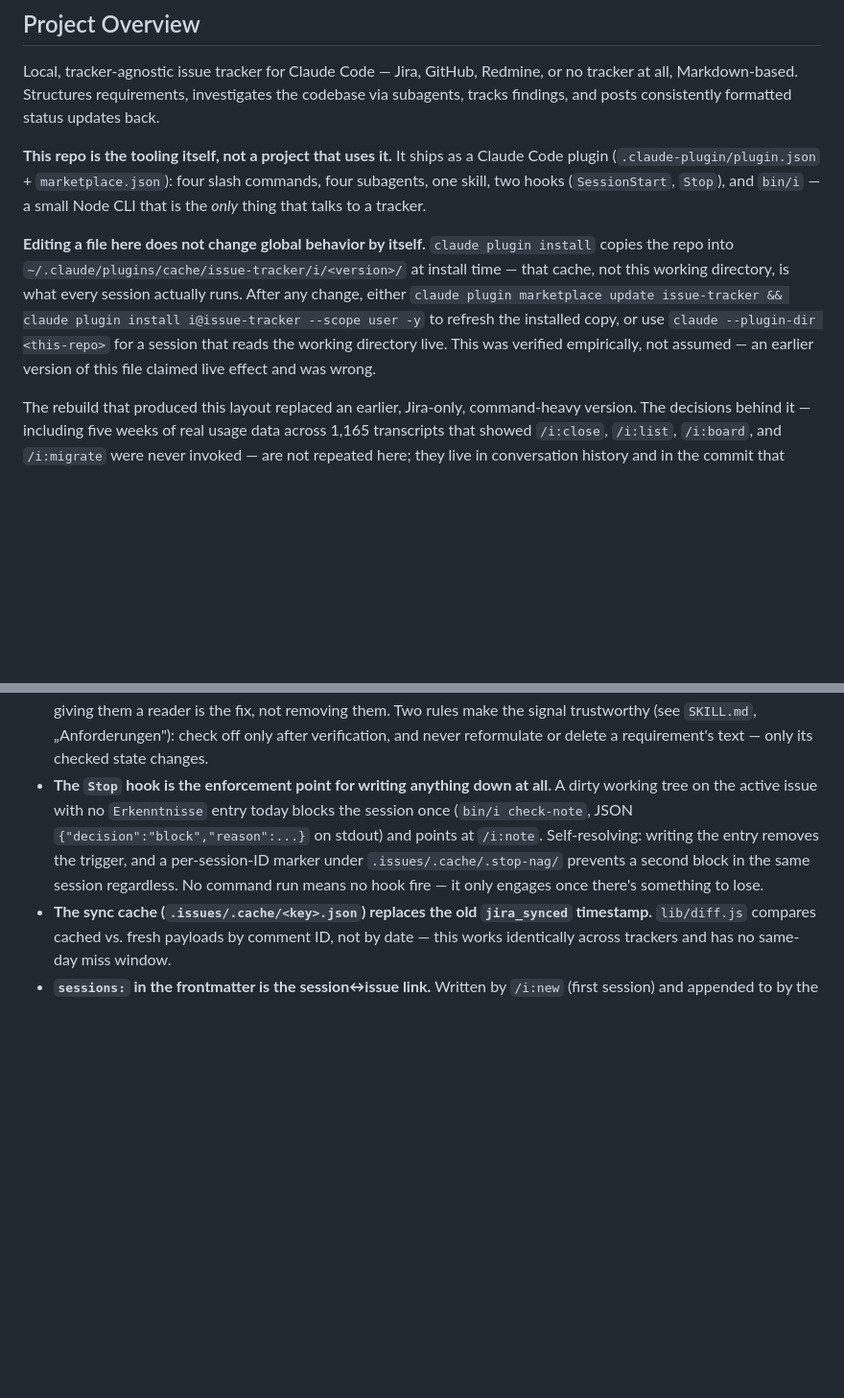
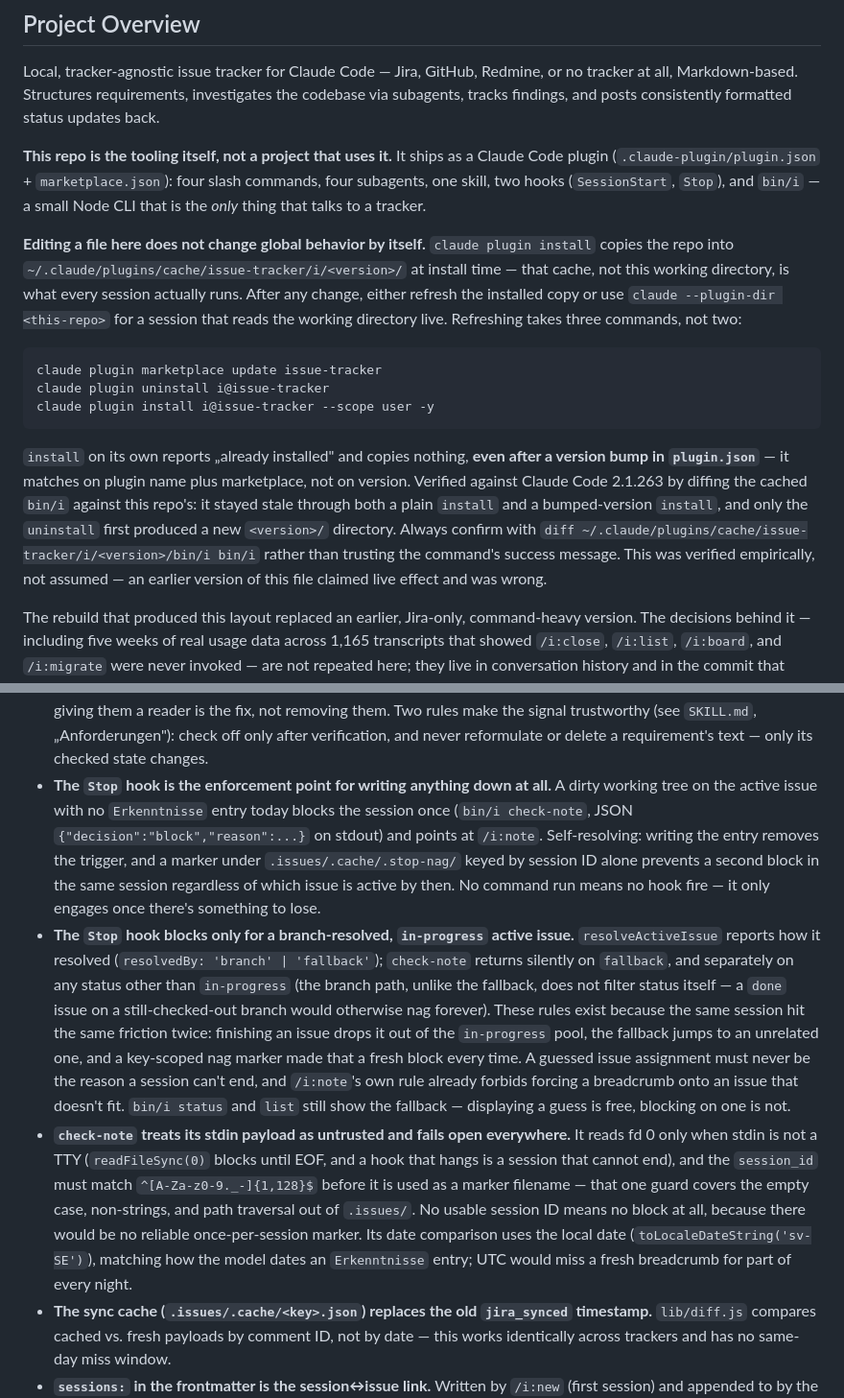
Before and after one commit to konradmichalik/claude-issue-tracker, a Markdown page: CLAUDE.md, 2 parts joined by grey strips. Shown at 96% size. Drawn GitHub-style; blank space fills up the shorter version.

Commit message:
docs: document the Stop hook guards and the verified plugin refresh procedure

````diff
--- a/CLAUDE.md
+++ b/CLAUDE.md
@@ -8,7 +8,15 @@ Local, tracker-agnostic issue tracker for Claude Code — Jira, GitHub, Redmine,
 
 **This repo is the tooling itself, not a project that uses it.** It ships as a Claude Code plugin (`.claude-plugin/plugin.json` + `marketplace.json`): four slash commands, four subagents, one skill, two hooks (`SessionStart`, `Stop`), and `bin/i` — a small Node CLI that is the *only* thing that talks to a tracker.
 
-**Editing a file here does not change global behavior by itself.** `claude plugin install` copies the repo into `~/.claude/plugins/cache/issue-tracker/i/<version>/` at install time — that cache, not this working directory, is what every session actually runs. After any change, either `claude plugin marketplace update issue-tracker && claude plugin install i@issue-tracker --scope user -y` to refresh the installed copy, or use `claude --plugin-dir <this-repo>` for a session that reads the working directory live. This was verified empirically, not assumed — an earlier version of this file claimed live effect and was wrong.
+**Editing a file here does not change global behavior by itself.** `claude plugin install` copies the repo into `~/.claude/plugins/cache/issue-tracker/i/<version>/` at install time — that cache, not this working directory, is what every session actually runs. After any change, either refresh the installed copy or use `claude --plugin-dir <this-repo>` for a session that reads the working directory live. Refreshing takes three commands, not two:
+
+```bash
+claude plugin marketplace update issue-tracker
+claude plugin uninstall i@issue-tracker
+claude plugin install i@issue-tracker --scope user -y
+```
+
+`install` on its own reports „already installed" and copies nothing, **even after a version bump in `plugin.json`** — it matches on plugin name plus marketplace, not on version. Verified against Claude Code 2.1.263 by diffing the cached `bin/i` against this repo's: it stayed stale through both a plain `install` and a bumped-version `install`, and only the `uninstall` first produced a new `<version>/` directory. Always confirm with `diff ~/.claude/plugins/cache/issue-tracker/i/<version>/bin/i bin/i` rather than trusting the command's success message. This was verified empirically, not assumed — an earlier version of this file claimed live effect and was wrong.
 
 The rebuild that produced this layout replaced an earlier, Jira-only, command-heavy version. The decisions behind it — including five weeks of real usage data across 1,165 transcripts that showed `/i:close`, `/i:list`, `/i:board`, and `/i:migrate` were never invoked — are not repeated here; they live in conversation history and in the commit that made this change.
 
@@ -77,7 +85,9 @@ Consequence: **changing the format is a two-file change** — `SKILL.md` (spec)
 Other cross-cutting details:
 
 - **Checkboxes are the only progress metric, and now have readers.** `doc.js#listIssues` computes `{checked, total}` per document; `bin/i status` (the `SessionStart` hook) and `bin/i list` show it, and `/i:report` sources its Erledigt/Offen lists directly from checked/unchecked requirements — not from free-text summarization. They were tracked at 26% completion across 114 real pre-rebuild documents specifically because nothing read them; giving them a reader is the fix, not removing them. Two rules make the signal trustworthy (see `SKILL.md`, „Anforderungen"): check off only after verification, and never reformulate or delete a requirement's text — only its checked state changes.
-- **The `Stop` hook is the enforcement point for writing anything down at all.** A dirty working tree on the active issue with no `Erkenntnisse` entry today blocks the session once (`bin/i check-note`, JSON `{"decision":"block","reason":...}` on stdout) and points at `/i:note`. Self-resolving: writing the entry removes the trigger, and a per-session-ID marker under `.issues/.cache/.stop-nag/` prevents a second block in the same session regardless. No command run means no hook fire — it only engages once there's something to lose.
+- **The `Stop` hook is the enforcement point for writing anything down at all.** A dirty working tree on the active issue with no `Erkenntnisse` entry today blocks the session once (`bin/i check-note`, JSON `{"decision":"block","reason":...}` on stdout) and points at `/i:note`. Self-resolving: writing the entry removes the trigger, and a marker under `.issues/.cache/.stop-nag/` keyed by session ID alone prevents a second block in the same session regardless of which issue is active by then. No command run means no hook fire — it only engages once there's something to lose.
+- **The `Stop` hook blocks only for a branch-resolved, `in-progress` active issue.** `resolveActiveIssue` reports how it resolved (`resolvedBy: 'branch' | 'fallback'`); `check-note` returns silently on `fallback`, and separately on any status other than `in-progress` (the branch path, unlike the fallback, does not filter status itself — a `done` issue on a still-checked-out branch would otherwise nag forever). These rules exist because the same session hit the same friction twice: finishing an issue drops it out of the `in-progress` pool, the fallback jumps to an unrelated one, and a key-scoped nag marker made that a fresh block every time. A guessed issue assignment must never be the reason a session can't end, and `/i:note`'s own rule already forbids forcing a breadcrumb onto an issue that doesn't fit. `bin/i status` and `list` still show the fallback — displaying a guess is free, blocking on one is not.
+- **`check-note` treats its stdin payload as untrusted and fails open everywhere.** It reads fd 0 only when stdin is not a TTY (`readFileSync(0)` blocks until EOF, and a hook that hangs is a session that cannot end), and the `session_id` must match `^[A-Za-z0-9._-]{1,128}$` before it is used as a marker filename — that one guard covers the empty case, non-strings, and path traversal out of `.issues/`. No usable session ID means no block at all, because there would be no reliable once-per-session marker. Its date comparison uses the local date (`toLocaleDateString('sv-SE')`), matching how the model dates an `Erkenntnisse` entry; UTC would miss a fresh breadcrumb for part of every night.
 - **The sync cache (`.issues/.cache/<key>.json`) replaces the old `jira_synced` timestamp.** `lib/diff.js` compares cached vs. fresh payloads by comment ID, not by date — this works identically across trackers and has no same-day miss window.
 - **`sessions:` in the frontmatter is the session↔issue link.** Written by `/i:new` (first session) and appended to by the `SessionStart` hook (every later session on a matching branch). `bin/i recall <key>` is the escape hatch for context that never made it into the document at all — it searches raw transcripts, not just this repo's memory of them.
 - **Worktree resolution lives in exactly one place**: `resolveIssuesDir()` in `lib/doc.js`, using `git rev-parse --path-format=absolute --git-common-dir` (verified against git 2.49). No command or the hook re-implements this.
````
Also changed, not shown: docs/document-format.md (+10 -2 lines), skills/issue-management/SKILL.md (+8 -1 lines).
